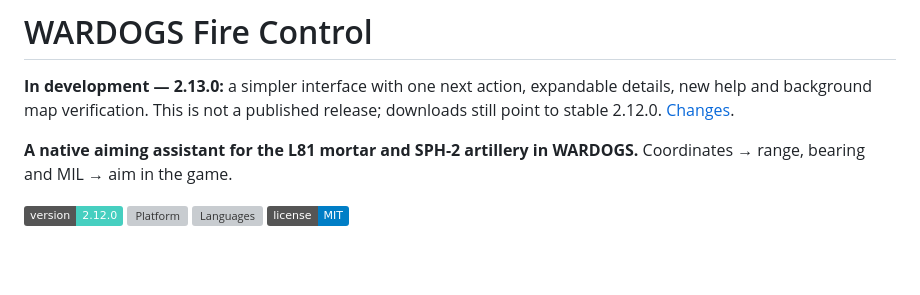
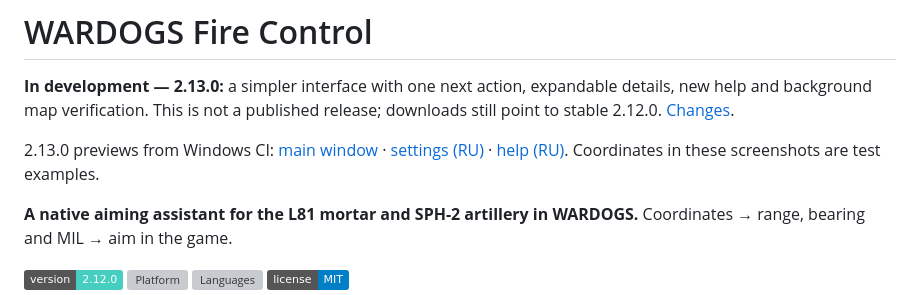
Before and after one commit to sany86russ/Wardogs-Fire-Control, a Markdown page: README.en.md, the part around the change. GitHub-like rendering; badges without logos; blank space fills up the shorter version; grey boxes are pictures that could not be loaded.

Commit message:
docs(ui): add verified previews of the simplified interface

```diff
--- a/README.en.md
+++ b/README.en.md
@@ -3,6 +3,8 @@
 # WARDOGS Fire Control
 
 **In development — 2.13.0:** a simpler interface with one next action, expandable details, new help and background map verification. This is not a published release; downloads still point to stable 2.12.0. [Changes](source/docs/RELEASE-NOTES-EN.md).
+
+2.13.0 previews from Windows CI: [main window](docs/screenshots/en-main-2.13.png) · [settings (RU)](docs/screenshots/ru-settings-2.13.png) · [help (RU)](docs/screenshots/ru-help-2.13.png). Coordinates in these screenshots are test examples.
 
 **A native aiming assistant for the L81 mortar and SPH-2 artillery in WARDOGS.** Coordinates → range, bearing and MIL → aim in the game.
 
```
Also changed, not shown: README.md (+2 -0 lines), docs/screenshots/en-main-2.13.png (added), docs/screenshots/ru-help-2.13.png (added), docs/screenshots/ru-main-2.13.png (added), docs/screenshots/ru-settings-2.13.png (added).
